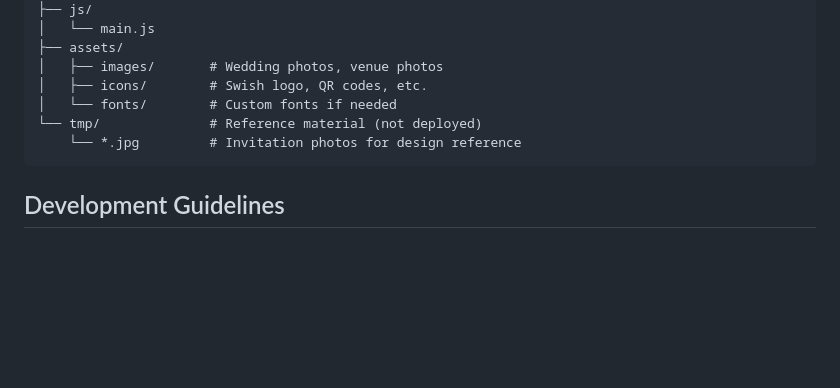
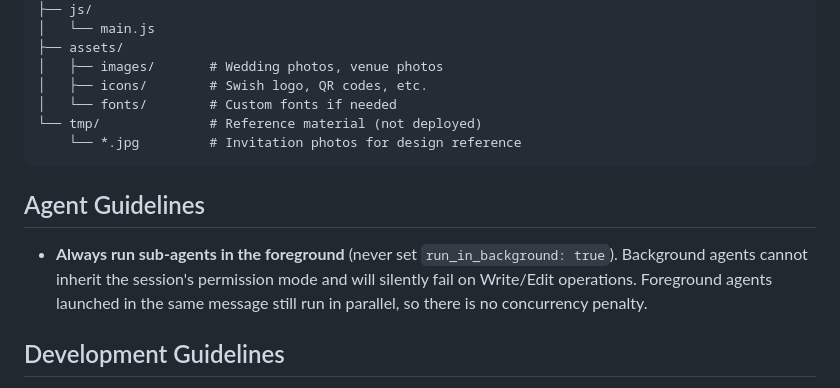
Before and after one commit to jonatan-ekstrom/cajsaswedding, a Markdown page: CLAUDE.md, the part around the change. Rendered like a GitHub page; blank space fills up the shorter version.

Commit message:
Add agent guidelines: always run sub-agents in foreground

````diff
--- a/CLAUDE.md
+++ b/CLAUDE.md
@@ -95,6 +95,10 @@ wedding/
     └── *.jpg         # Invitation photos for design reference
 ```
 
+## Agent Guidelines
+
+- **Always run sub-agents in the foreground** (never set `run_in_background: true`). Background agents cannot inherit the session's permission mode and will silently fail on Write/Edit operations. Foreground agents launched in the same message still run in parallel, so there is no concurrency penalty.
+
 ## Development Guidelines
 
 - Mobile-first responsive design — most guests will view on phones
````
